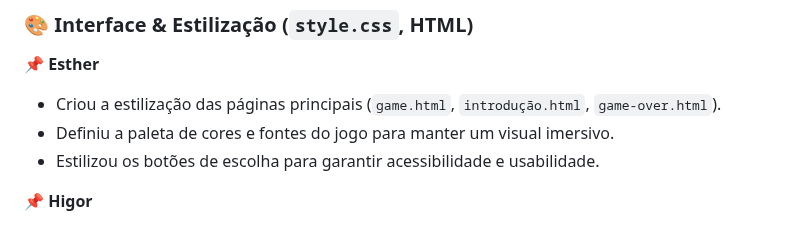
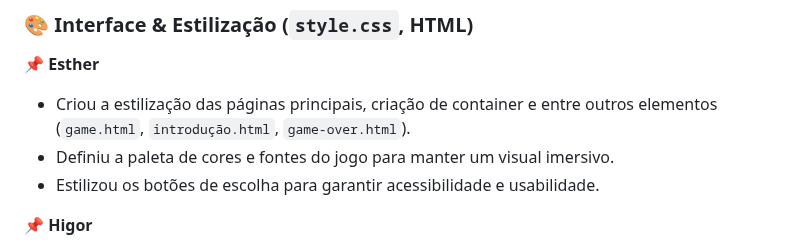
Before and after one commit to higor-f/Al-m-da-Nevoa, a Markdown page: README.md, the part around the change. Rendered like a GitHub page.

```diff
--- a/README.md
+++ b/README.md
@@ -142,7 +142,7 @@ Não há necessidade de instalação! Basta seguir os seguintes passos:
 ### 🎨 Interface & Estilização (`style.css`, HTML)
 
 📌 **Esther**
-- Criou a estilização das páginas principais (`game.html`, `introdução.html`, `game-over.html`).
+- Criou a estilização das páginas principais, criação de container e entre outros elementos (`game.html`, `introdução.html`, `game-over.html`).
 - Definiu a paleta de cores e fontes do jogo para manter um visual imersivo.
 - Estilizou os botões de escolha para garantir acessibilidade e usabilidade.
 
```
